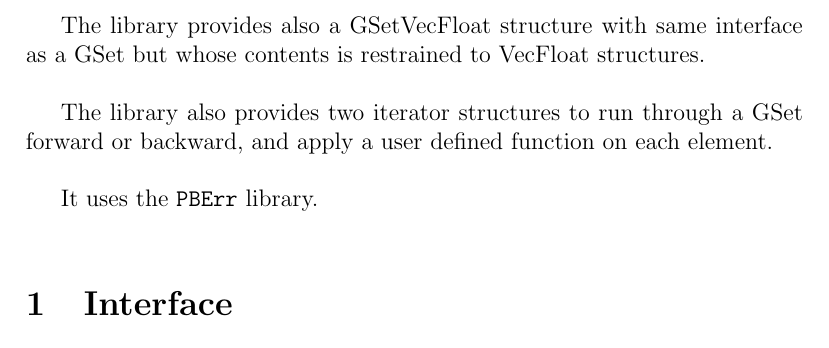
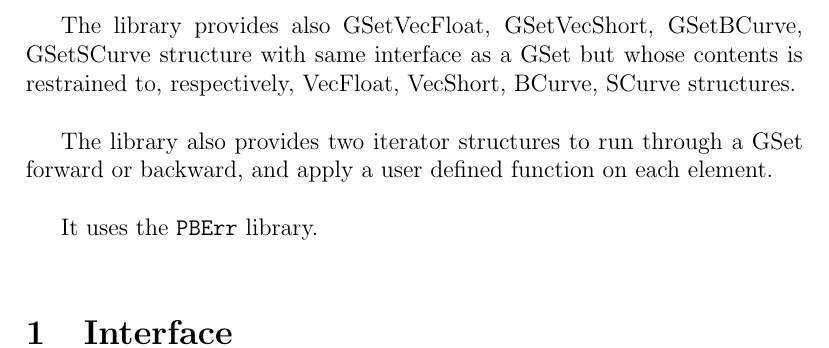
Before and after one commit to BayashiPascal/GSet, a LaTeX document (Doc/doc.tex, which reads Doc/gset.tex): part of page 2 of 4, cut so that both start at the same text. Compiled offline with pdfLaTeX.

Commit message:
Add files via upload

```diff
--- a/Doc/gset.tex
+++ b/Doc/gset.tex
@@ -6,7 +6,7 @@ Elements of the GSet are void pointers toward any kind of data. These data must
 
 The GSet offers functions to add elements (at first position, last position, given position, or sorting based on a float value), to access elements (at first position, last position, given position), to get index of first/last element pointing to a given data, to remove elements (at first position, last position, given position, or first/last/all pointing toward a given data), to search for data in elements (first one or last one), to print the set on a stream, to split, merge and sort the set.\\
 
-The library provides also a GSetVecFloat structure with same interface as a GSet but whose contents is restrained to VecFloat structures.\\
+The library provides also GSetVecFloat, GSetVecShort, GSetBCurve, GSetSCurve structure with same interface as a GSet but whose contents is restrained to, respectively, VecFloat, VecShort, BCurve, SCurve structures.\\
 
 The library also provides two iterator structures to run through a GSet forward or backward, and apply a user defined function on each element.\\
 
```
Also changed, not shown: Doc/doc.pdf.
